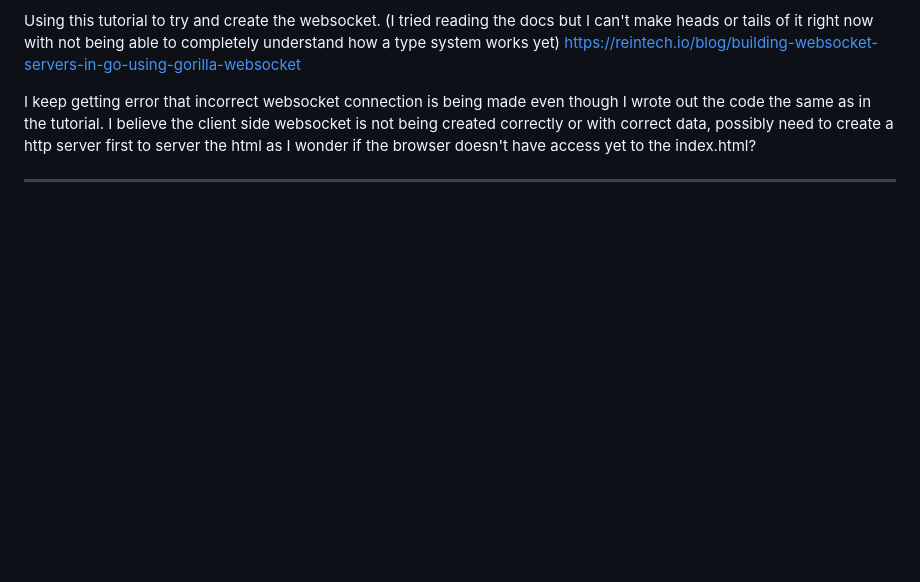
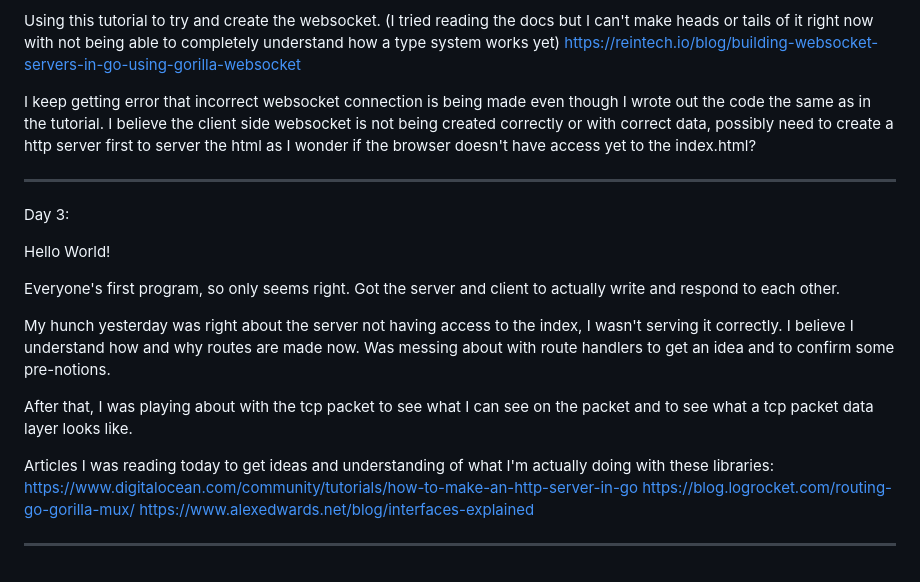
Before and after one commit to IggySamma/Web-IRC, a Markdown page: README.md, the part around the change. GitHub-like rendering; blank space fills up the shorter version.

Commit message:
Hello World!

```diff
--- a/README.md
+++ b/README.md
@@ -93,3 +93,23 @@ I keep getting error that incorrect websocket connection is being made even thou
 I believe the client side websocket is not being created correctly or with correct data, possibly need to create a http server first to server the html as I wonder if the browser doesn't have access yet to the index.html?
 
 -   -   -   -   -   -   -   -   -   -   -   -   -   -   -   -   -   -   -   -   -   -
+
+Day 3:
+
+Hello World!
+
+Everyone's first program, so only seems right.
+Got the server and client to actually write and respond to each other.
+
+My hunch yesterday was right about the server not having access to the index, I wasn't serving it correctly.
+I believe I understand how and why routes are made now.
+Was messing about with route handlers to get an idea and to confirm some pre-notions.
+
+After that, I was playing about with the tcp packet to see what I can see on the packet and to see what a tcp packet data layer looks like.
+
+Articles I was reading today to get ideas and understanding of what I'm actually doing with these libraries:
+https://www.digitalocean.com/community/tutorials/how-to-make-an-http-server-in-go
+https://blog.logrocket.com/routing-go-gorilla-mux/
+https://www.alexedwards.net/blog/interfaces-explained
+
+-   -   -   -   -   -   -   -   -   -   -   -   -   -   -   -   -   -   -   -   -   -
```
